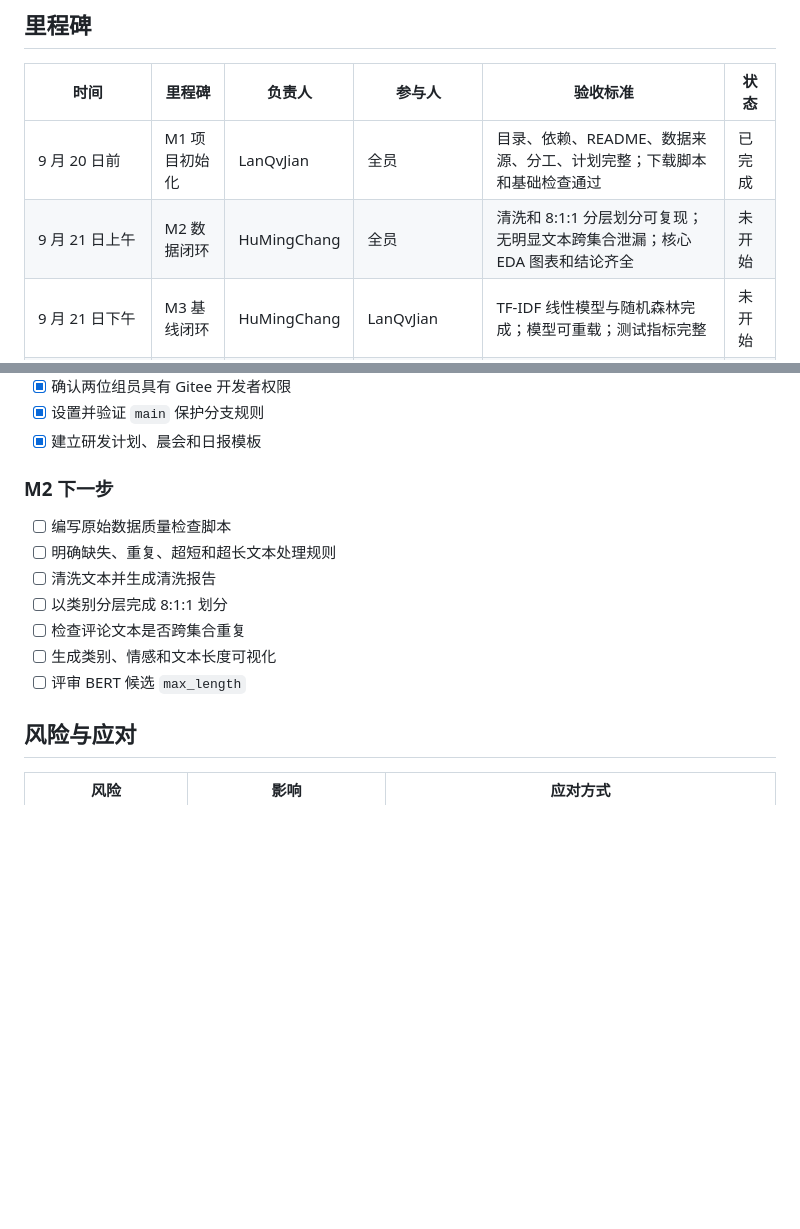
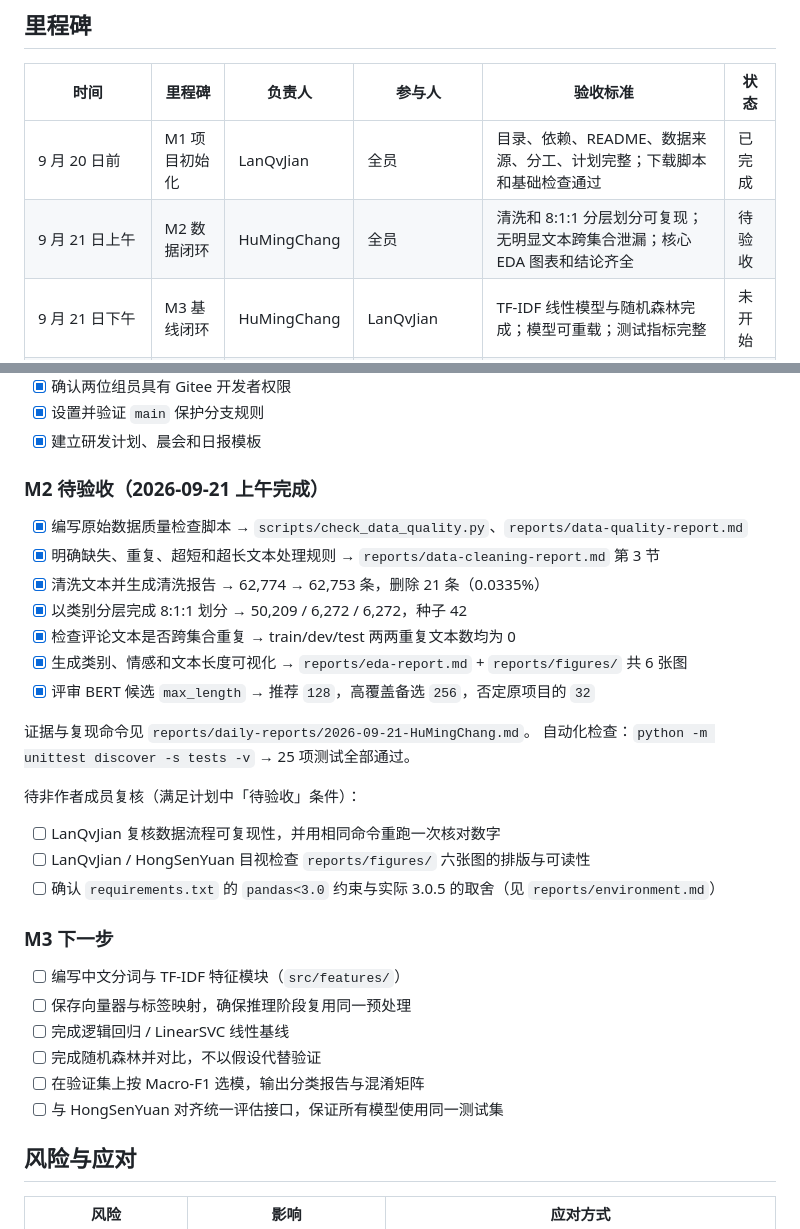
Before and after one commit to AllenLQJ/EcomNLU, a Markdown page: docs/development-plan.md, 2 parts joined by grey strips. Drawn GitHub-style; blank space fills up the shorter version.

```diff
--- a/docs/development-plan.md
+++ b/docs/development-plan.md
@@ -11,7 +11,7 @@
 | 时间 | 里程碑 | 负责人 | 参与人 | 验收标准 | 状态 |
 | --- | --- | --- | --- | --- | --- |
 | 9 月 20 日前 | M1 项目初始化 | LanQvJian | 全员 | 目录、依赖、README、数据来源、分工、计划完整；下载脚本和基础检查通过 | 已完成 |
-| 9 月 21 日上午 | M2 数据闭环 | HuMingChang | 全员 | 清洗和 8:1:1 分层划分可复现；无明显文本跨集合泄漏；核心 EDA 图表和结论齐全 | 未开始 |
+| 9 月 21 日上午 | M2 数据闭环 | HuMingChang | 全员 | 清洗和 8:1:1 分层划分可复现；无明显文本跨集合泄漏；核心 EDA 图表和结论齐全 | 待验收 |
 | 9 月 21 日下午 | M3 基线闭环 | HuMingChang | LanQvJian | TF-IDF 线性模型与随机森林完成；模型可重载；测试指标完整 | 未开始 |
 | 9 月 21 日下午至晚间 | M4 高级模型 | HongSenYuan | HuMingChang | FastText 完成；BERT 至少完成可复现训练与评估；使用同一测试集对比 | 未开始 |
 | 9 月 21 日晚间至 9 月 22 日上午 | M5 优化与创新 | HongSenYuan | LanQvJian | 在时间允许范围内完成一种模型优化或情感任务；未完成项如实标记 | 未开始 |
@@ -35,15 +35,33 @@
 - [x] 设置并验证 `main` 保护分支规则
 - [x] 建立研发计划、晨会和日报模板
 
-### M2 下一步
+### M2 待验收（2026-09-21 上午完成）
 
-- [ ] 编写原始数据质量检查脚本
-- [ ] 明确缺失、重复、超短和超长文本处理规则
-- [ ] 清洗文本并生成清洗报告
-- [ ] 以类别分层完成 8:1:1 划分
-- [ ] 检查评论文本是否跨集合重复
-- [ ] 生成类别、情感和文本长度可视化
-- [ ] 评审 BERT 候选 `max_length`
+- [x] 编写原始数据质量检查脚本 → `scripts/check_data_quality.py`、`reports/data-quality-report.md`
+- [x] 明确缺失、重复、超短和超长文本处理规则 → `reports/data-cleaning-report.md` 第 3 节
+- [x] 清洗文本并生成清洗报告 → 62,774 → 62,753 条，删除 21 条（0.0335%）
+- [x] 以类别分层完成 8:1:1 划分 → 50,209 / 6,272 / 6,272，种子 42
+- [x] 检查评论文本是否跨集合重复 → train/dev/test 两两重复文本数均为 0
+- [x] 生成类别、情感和文本长度可视化 → `reports/eda-report.md` + `reports/figures/` 共 6 张图
+- [x] 评审 BERT 候选 `max_length` → 推荐 `128`，高覆盖备选 `256`，否定原项目的 `32`
+
+证据与复现命令见 `reports/daily-reports/2026-09-21-HuMingChang.md`。
+自动化检查：`python -m unittest discover -s tests -v` → 25 项测试全部通过。
+
+待非作者成员复核（满足计划中「待验收」条件）：
+
+- [ ] LanQvJian 复核数据流程可复现性，并用相同命令重跑一次核对数字
+- [ ] LanQvJian / HongSenYuan 目视检查 `reports/figures/` 六张图的排版与可读性
+- [ ] 确认 `requirements.txt` 的 `pandas<3.0` 约束与实际 3.0.5 的取舍（见 `reports/environment.md`）
+
+### M3 下一步
+
+- [ ] 编写中文分词与 TF-IDF 特征模块（`src/features/`）
+- [ ] 保存向量器与标签映射，确保推理阶段复用同一预处理
+- [ ] 完成逻辑回归 / LinearSVC 线性基线
+- [ ] 完成随机森林并对比，不以假设代替验证
+- [ ] 在验证集上按 Macro-F1 选模，输出分类报告与混淆矩阵
+- [ ] 与 HongSenYuan 对齐统一评估接口，保证所有模型使用同一测试集
 
 ## 风险与应对
 
```
Also changed, not shown: README.md (+35 -2 lines).
